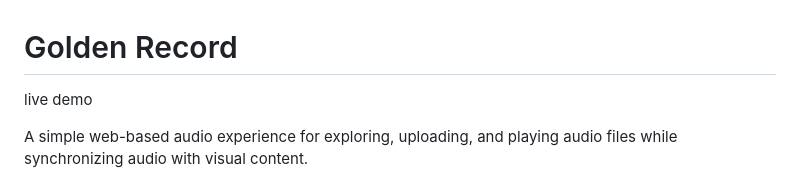
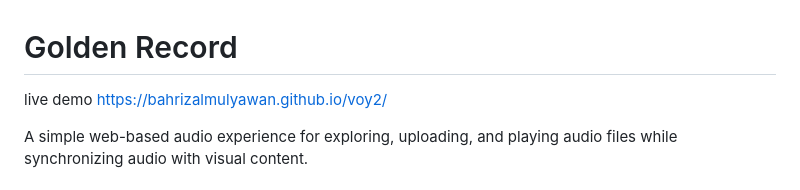
Before and after one commit to bahrizalmulyawan/voyager-golden-record-v2, a Markdown page: README.md, the part around the change. Rendered like a GitHub page.

```diff
--- a/README.md
+++ b/README.md
@@ -1,6 +1,7 @@
 # Golden Record
 
 live demo
+https://bahrizalmulyawan.github.io/voy2/
 
 A simple web-based audio experience for exploring, uploading, and playing audio files while synchronizing audio with visual content.
 
```
